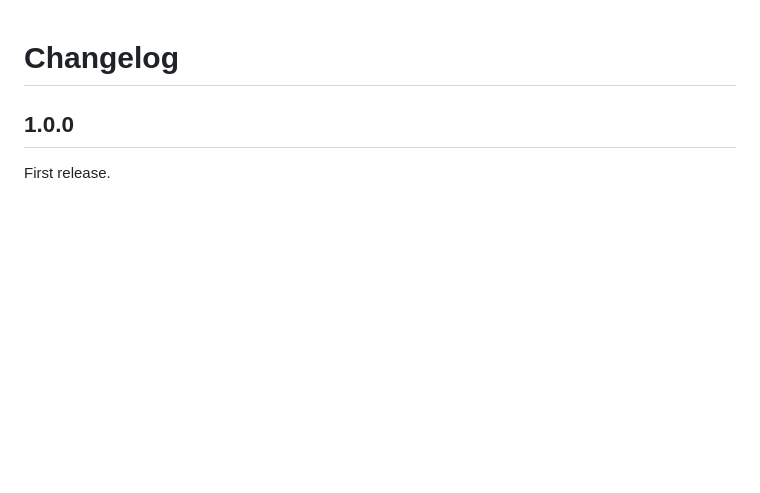
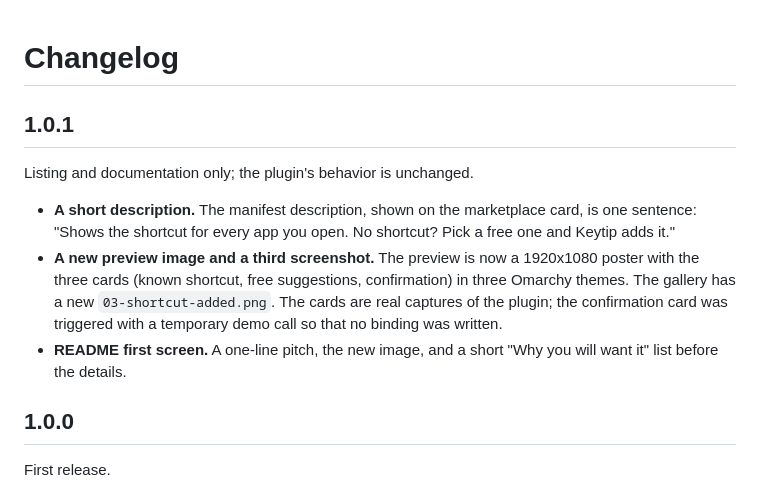
Before and after one commit to PeterVinter/omarchy-keytip, a Markdown page: CHANGELOG.md, the part around the change. GitHub-like rendering; blank space fills up the shorter version.

```diff
--- a/CHANGELOG.md
+++ b/CHANGELOG.md
@@ -1,4 +1,12 @@
 # Changelog
+
+## 1.0.1
+
+Listing and documentation only; the plugin's behavior is unchanged.
+
+- **A short description.** The manifest description, shown on the marketplace card, is one sentence: "Shows the shortcut for every app you open. No shortcut? Pick a free one and Keytip adds it."
+- **A new preview image and a third screenshot.** The preview is now a 1920x1080 poster with the three cards (known shortcut, free suggestions, confirmation) in three Omarchy themes. The gallery has a new `03-shortcut-added.png`. The cards are real captures of the plugin; the confirmation card was triggered with a temporary demo call so that no binding was written.
+- **README first screen.** A one-line pitch, the new image, and a short "Why you will want it" list before the details.
 
 ## 1.0.0
 
```
Also changed, not shown: README.md (+14 -10 lines), docs/screenshots/01-shortcut-known.png, docs/screenshots/02-suggest-free-combinations.png, docs/screenshots/03-shortcut-added.png (added), preview.png, 1 other file.
